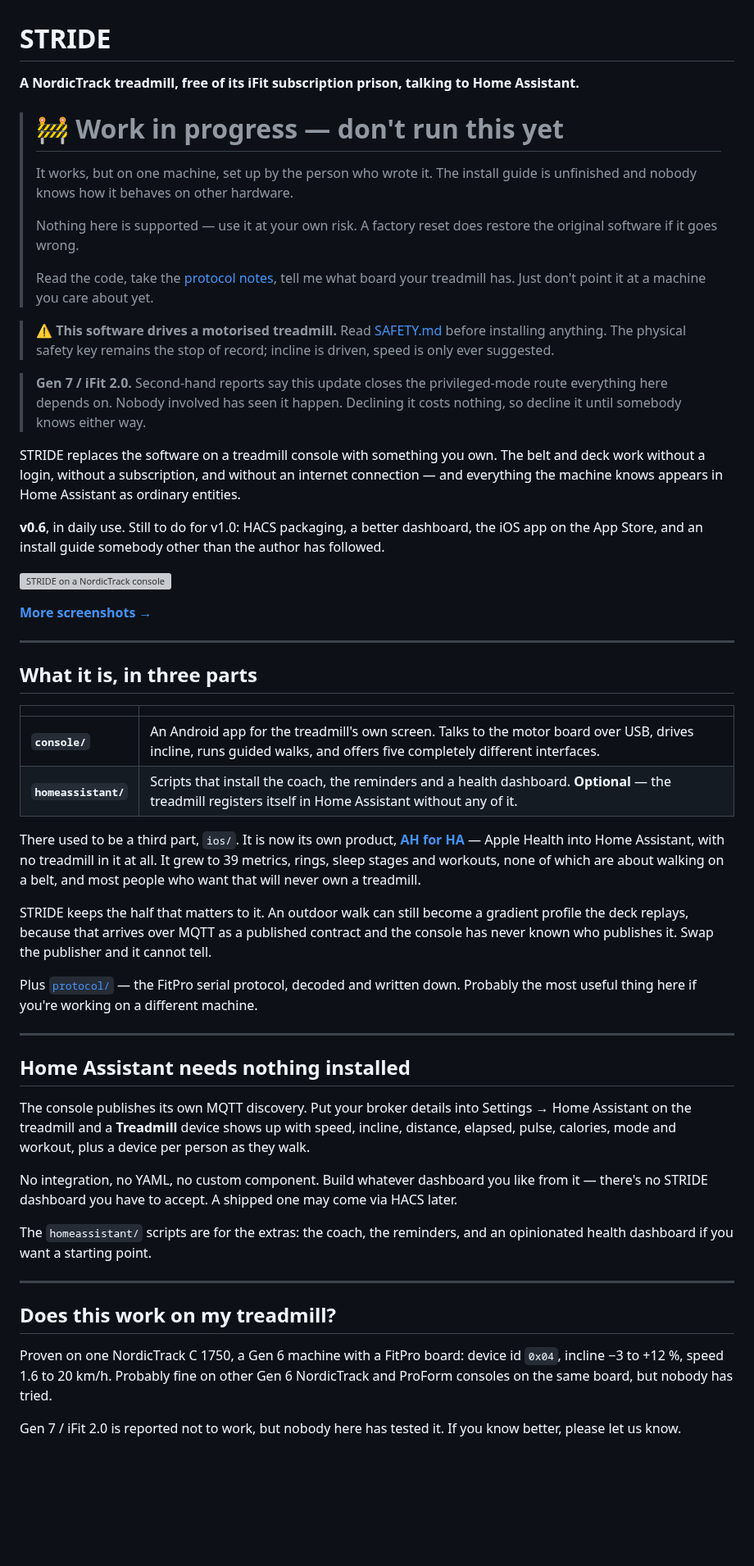
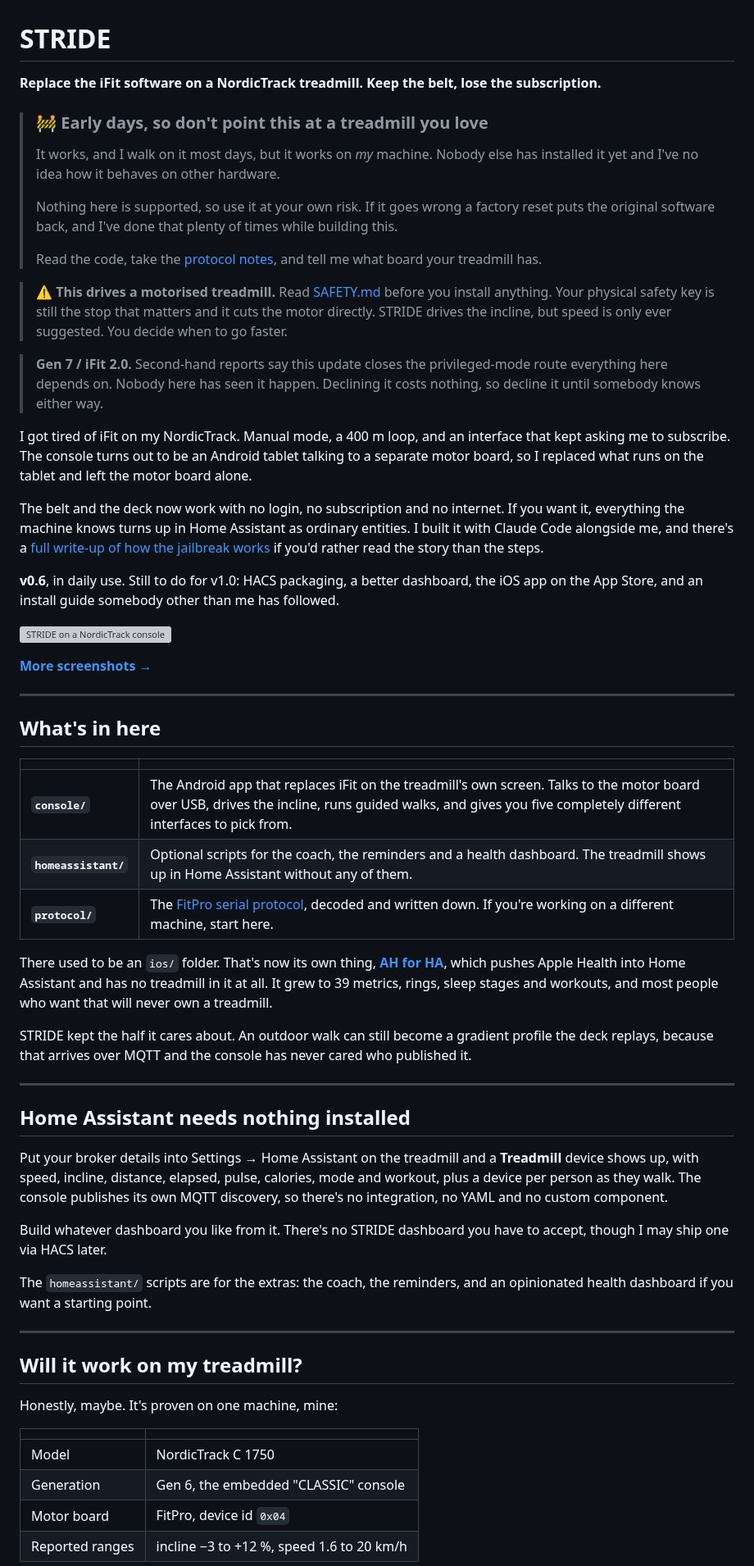
Before and after one commit to 1h8fulkat/strideApp, a Markdown page: README.md, the part around one of its changes. Shown at 82% size. GitHub-like rendering; blank space fills up the shorter version; grey boxes are pictures that could not be loaded.

```diff
--- a/README.md
+++ b/README.md
@@ -1,36 +1,43 @@
 # STRIDE
 
-**A NordicTrack treadmill, free of its iFit subscription prison, talking to Home Assistant.**
+**Replace the iFit software on a NordicTrack treadmill. Keep the belt, lose the subscription.**
 
-> # 🚧 Work in progress — don't run this yet
+> ### 🚧 Early days, so don't point this at a treadmill you love
 >
-> It works, but on one machine, set up by the person who wrote it. The install
-> guide is unfinished and nobody knows how it behaves on other hardware.
+> It works, and I walk on it most days, but it works on *my* machine. Nobody
+> else has installed it yet and I've no idea how it behaves on other hardware.
 >
-> Nothing here is supported — use it at your own risk. A factory reset does
-> restore the original software if it goes wrong.
+> Nothing here is supported, so use it at your own risk. If it goes wrong a
+> factory reset puts the original software back, and I've done that plenty of
+> times while building this.
 >
-> Read the code, take the [protocol notes](protocol/FITPRO_PROTOCOL.md), tell
-> me what board your treadmill has. Just don't point it at a machine you care
-> about yet.
+> Read the code, take the [protocol notes](protocol/FITPRO_PROTOCOL.md), and
+> tell me what board your treadmill has.
 
-> ⚠️ **This software drives a motorised treadmill.** Read [SAFETY.md](SAFETY.md)
-> before installing anything. The physical safety key remains the stop of
-> record; incline is driven, speed is only ever suggested.
+> ⚠️ **This drives a motorised treadmill.** Read [SAFETY.md](SAFETY.md) before
+> you install anything. Your physical safety key is still the stop that matters
+> and it cuts the motor directly. STRIDE drives the incline, but speed is only
+> ever suggested. You decide when to go faster.
 
 > **Gen 7 / iFit 2.0.** Second-hand reports say this update closes the
-> privileged-mode route everything here depends on. Nobody involved has seen it
+> privileged-mode route everything here depends on. Nobody here has seen it
 > happen. Declining it costs nothing, so decline it until somebody knows either
 > way.
 
-STRIDE replaces the software on a treadmill console with something you own. The
-belt and deck work without a login, without a subscription, and without an
-internet connection — and everything the machine knows appears in Home
-Assistant as ordinary entities.
+I got tired of iFit on my NordicTrack. Manual mode, a 400 m loop, and an
+interface that kept asking me to subscribe. The console turns out to be an
+Android tablet talking to a separate motor board, so I replaced what runs on
+the tablet and left the motor board alone.
+
+The belt and the deck now work with no login, no subscription and no internet.
+If you want it, everything the machine knows turns up in Home Assistant as
+ordinary entities. I built it with Claude Code alongside me, and there's a
+[full write-up of how the jailbreak works](https://theidea.works/blog/jailbreak-nordictrack-treadmill/)
+if you'd rather read the story than the steps.
 
 **v0.6**, in daily use. Still to do for v1.0: HACS packaging, a better
 dashboard, the iOS app on the App Store, and an install guide somebody other
-than the author has followed.
+than me has followed.
 
 ![STRIDE on a NordicTrack console](docs/screenshots/oval-original.png)
 
@@ -38,52 +45,50 @@ than the author has followed.
 
 ---
 
-## What it is, in three parts
+## What's in here
 
 | | |
 |---|---|
-| **`console/`** | An Android app for the treadmill's own screen. Talks to the motor board over USB, drives incline, runs guided walks, and offers five completely different interfaces. |
-| **`homeassistant/`** | Scripts that install the coach, the reminders and a health dashboard. **Optional** — the treadmill registers itself in Home Assistant without any of it. |
+| **`console/`** | The Android app that replaces iFit on the treadmill's own screen. Talks to the motor board over USB, drives the incline, runs guided walks, and gives you five completely different interfaces to pick from. |
+| **`homeassistant/`** | Optional scripts for the coach, the reminders and a health dashboard. The treadmill shows up in Home Assistant without any of them. |
+| **`protocol/`** | The [FitPro serial protocol](protocol/FITPRO_PROTOCOL.md), decoded and written down. If you're working on a different machine, start here. |
 
-There used to be a third part, `ios/`. It is now its own product,
-**[AH for HA](https://github.com/keranm/ah-for-ha)** — Apple Health into Home
-Assistant, with no treadmill in it at all. It grew to 39 metrics, rings, sleep
-stages and workouts, none of which are about walking on a belt, and most people
-who want that will never own a treadmill.
+There used to be an `ios/` folder. That's now its own thing,
+**[AH for HA](https://github.com/keranm/ah-for-ha)**, which pushes Apple Health
+into Home Assistant and has no treadmill in it at all. It grew to 39 metrics,
+rings, sleep stages and workouts, and most people who want that will never own
+a treadmill.
 
-STRIDE keeps the half that matters to it. An outdoor walk can still become a
-gradient profile the deck replays, because that arrives over MQTT as a published
-contract and the console has never known who publishes it. Swap the publisher
-and it cannot tell.
-
-Plus [`protocol/`](protocol/FITPRO_PROTOCOL.md) — the FitPro serial protocol,
-decoded and written down. Probably the most useful thing here if you're working
-on a different machine.
+STRIDE kept the half it cares about. An outdoor walk can still become a
+gradient profile the deck replays, because that arrives over MQTT and the
+console has never cared who published it.
 
 ---
 
 ## Home Assistant needs nothing installed
 
-The console publishes its own MQTT discovery. Put your broker details into
-Settings → Home Assistant on the treadmill and a **Treadmill** device shows up
-with speed, incline, distance, elapsed, pulse, calories, mode and workout, plus
-a device per person as they walk.
+Put your broker details into Settings → Home Assistant on the treadmill and a
+**Treadmill** device shows up, with speed, incline, distance, elapsed, pulse,
+calories, mode and workout, plus a device per person as they walk. The console
+publishes its own MQTT discovery, so there's no integration, no YAML and no
+custom component.
 
-No integration, no YAML, no custom component. Build whatever dashboard you
-like from it — there's no STRIDE dashboard you have to accept. A shipped one
-may come via HACS later.
+Build whatever dashboard you like from it. There's no STRIDE dashboard you have
+to accept, though I may ship one via HACS later.
 
 The `homeassistant/` scripts are for the extras: the coach, the reminders, and
 an opinionated health dashboard if you want a starting point.
 
 ---
 
-## Does this work on my treadmill?
+## Will it work on my treadmill?
 
-Proven on one NordicTrack C 1750, a Gen 6 machine with a FitPro board: device
-id `0x04`, incline −3 to +12 %, speed 1.6 to 20 km/h. Probably fine on other
-Gen 6 NordicTrack and ProForm consoles on the same board, but nobody has tried.
+Honestly, maybe. It's proven on one machine, mine:
 
-Gen 7 / iFit 2.0 is reported not to work, but nobody here has tested it. If you
-know better, please let us know.
+| | |
+|---|---|
+| Model | NordicTrack C 1750 |
+| Generation | Gen 6, the embedded "CLASSIC" console |
+| Motor board | FitPro, device id `0x04` |
+| Reported ranges | incline −3 to +12 %, speed 1.6 to 20 km/h |
 
```
Also changed, not shown: other parts of README.md (+44 -33 lines).
